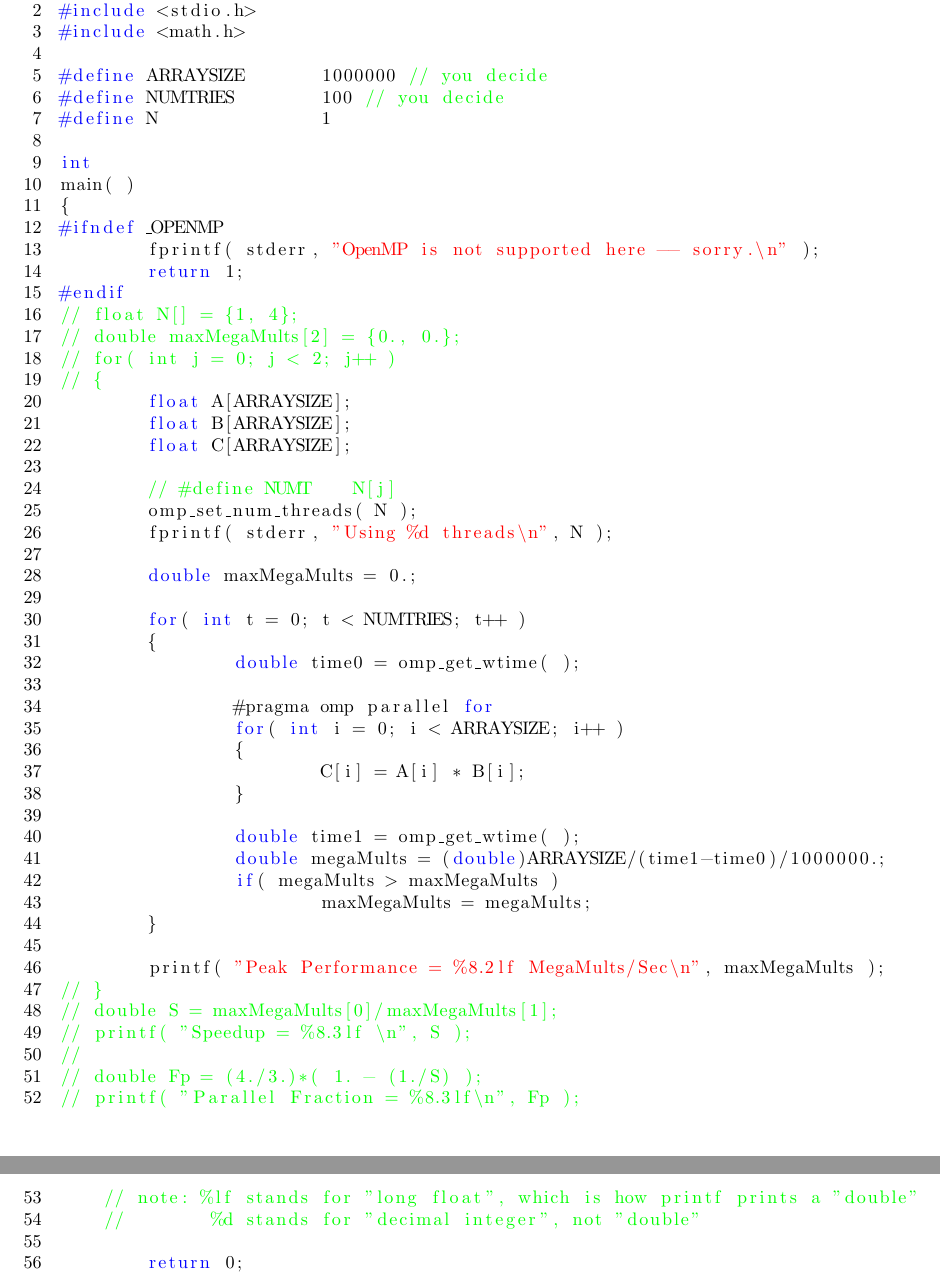
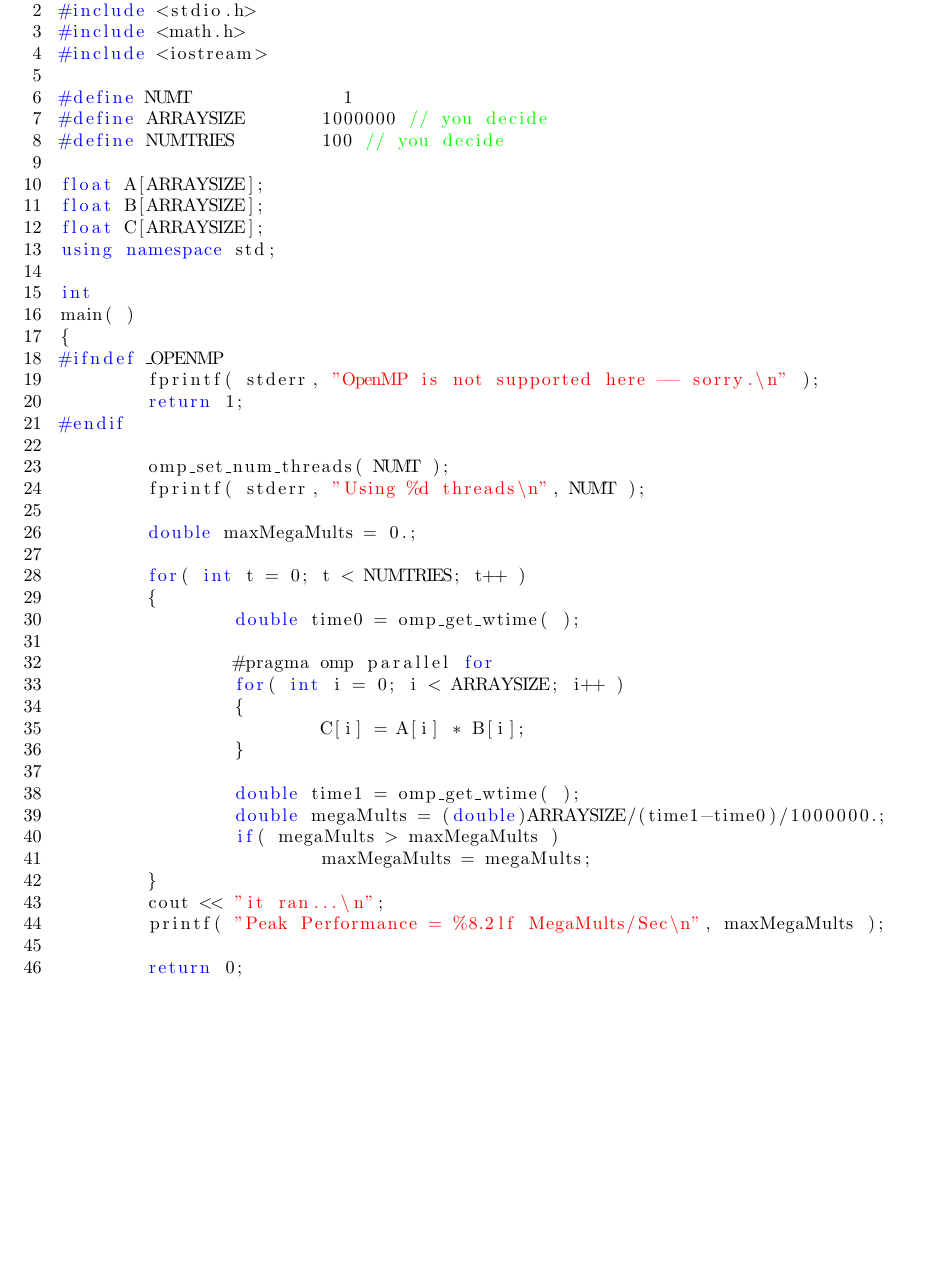
Before and after one commit to lorsonp/parallelPrograming, a LaTeX document (project0.tex): two parts of pages 2 and 3 of 3 before the commit and part of page 2 of 2 after it, the two joined at a grey line, cut so that both start at the same text, the shorter picture padded with empty space. Compiled offline with pdfLaTeX.

Commit message:
submitted project0

```diff
--- a/project0.tex
+++ b/project0.tex
@@ -50,10 +50,16 @@ $$F_P =  0.981$$
 #include <omp.h>
 #include <stdio.h>
 #include <math.h>
+#include <iostream>
 
+#define NUMT	          1
 #define ARRAYSIZE       1000000	// you decide
 #define NUMTRIES        100	// you decide
-#define N               1
+
+float A[ARRAYSIZE];
+float B[ARRAYSIZE];
+float C[ARRAYSIZE];
+using namespace std;
 
 int
 main( )
@@ -62,17 +68,9 @@ main( )
         fprintf( stderr, "OpenMP is not supported here -- sorry.\n" );
         return 1;
 #endif
-// float N[] = {1, 4};
-// double maxMegaMults[2] = {0., 0.};
-// for( int j = 0; j < 2; j++ )
-// {
-        float A[ARRAYSIZE];
-        float B[ARRAYSIZE];
-        float C[ARRAYSIZE];
 
-        // #define NUMT    N[j]
-        omp_set_num_threads( N );
-        fprintf( stderr, "Using %d threads\n", N );
+        omp_set_num_threads( NUMT );
+        fprintf( stderr, "Using %d threads\n", NUMT );
 
         double maxMegaMults = 0.;
 
@@ -91,16 +89,8 @@ main( )
                 if( megaMults > maxMegaMults )
                         maxMegaMults = megaMults;
         }
-
+        cout << "it ran...\n";
         printf( "Peak Performance = %8.2lf MegaMults/Sec\n", maxMegaMults );
-// }
-// double S = maxMegaMults[0]/maxMegaMults[1];
-// printf( "Speedup = %8.3lf \n", S );
-//
-// double Fp = (4./3.)*( 1. - (1./S) );
-// printf( "Parallel Fraction = %8.3lf\n", Fp );
-	// note: %lf stands for "long float", which is how printf prints a "double"
-	//        %d stands for "decimal integer", not "double"
 
         return 0;
 }
```
Also changed, not shown: project0.pdf, 4 other files.
